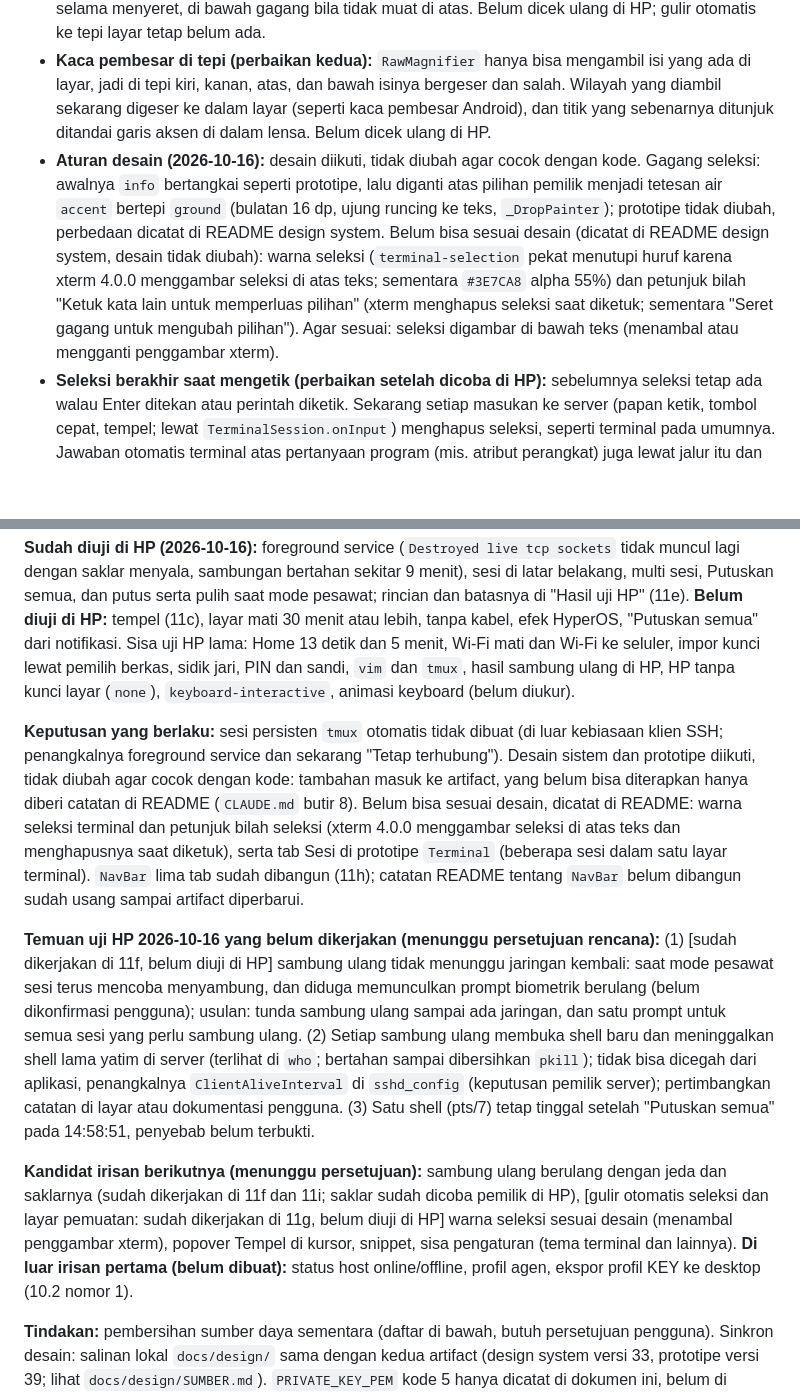
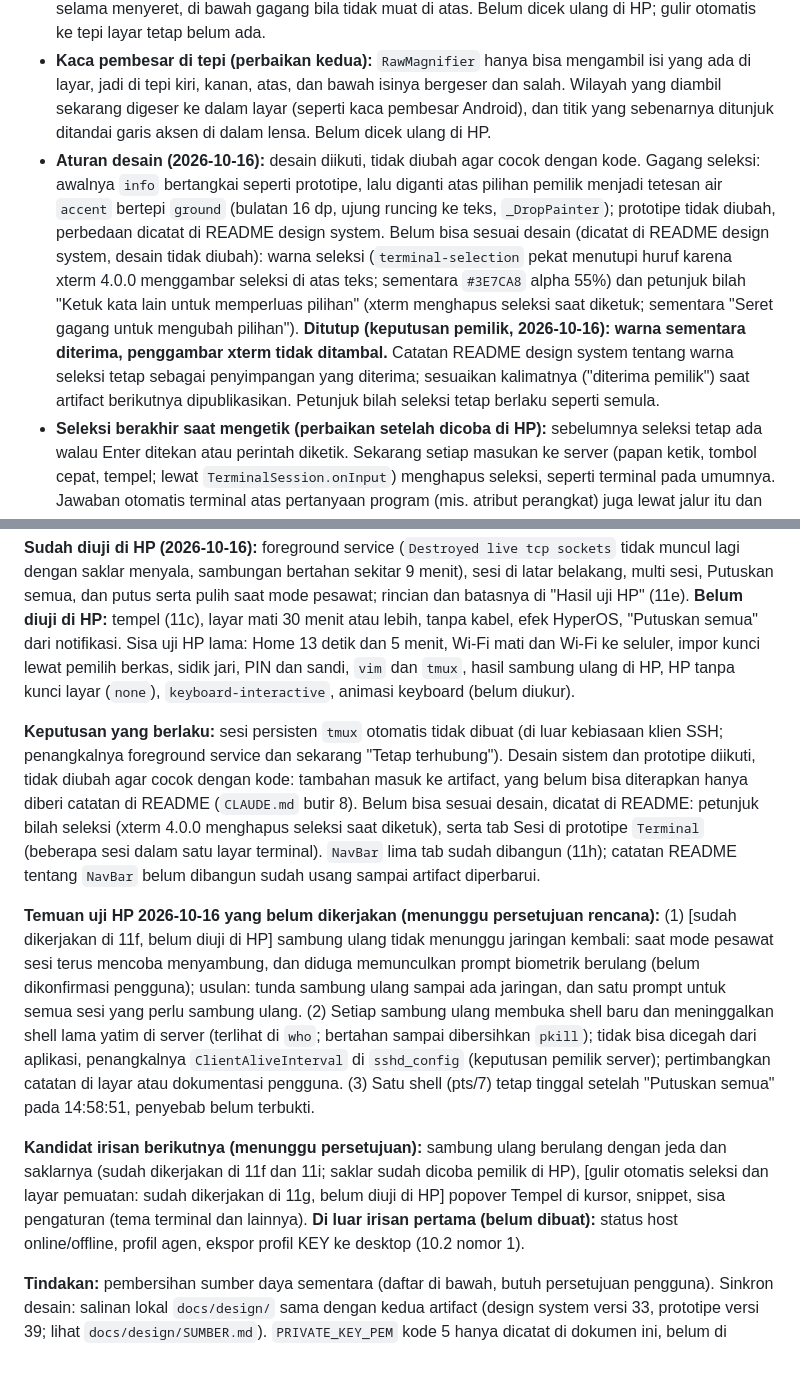
Before and after one commit to egateza/TermUL-Mobile, a Markdown page: docs/implementation-plan.md, 2 parts joined by grey strips. Drawn GitHub-style; blank space fills up the shorter version.

Commit message:
Tutup kandidat warna seleksi terminal: warna sementara diterima pemilik, xterm tidak ditambal
Co-Authored-By: Claude Sonnet 5.5 <noreply@anthropic.com>

```diff
--- a/docs/implementation-plan.md
+++ b/docs/implementation-plan.md
@@ -554,7 +554,7 @@ Cara mengubah di HP selama pengembangan (hanya build debug): `adb shell run-as i
 - **Warna seleksi sementara (perbaikan setelah dicoba di HP):** xterm 4.0.0 menggambar seleksi di atas teks, jadi `terminal-selection` yang pekat menutupi huruf. Dipakai biru lebih terang (`#3E7CA8`) dengan alpha 55% (`terminalSelectionOverlay` di `terminal_palette.dart`). Keputusan baru: perlu masuk ke desain (token `terminal-selection` dan `terminal-selection-ink` tidak berlaku untuk terminal sungguhan). Belum dicek ulang di HP.
 - **Gagang dan kaca pembesar (perbaikan setelah dicoba di HP):** (1) gagang yang jatuh di bawah layar ikut terpotong; sekarang dijepit ke dalam area terminal. (2) Gagang di kolom pertama atau terakhir jatuh di zona gestur kembali Android; sekarang pusatnya minimal 36 dp dari tepi kiri dan kanan, dan seretan memakai selisih jari dari titik seleksi saat gagang diraih, jadi kolom pertama dan terakhir tetap terjangkau. (3) Kaca pembesar (`RawMagnifier`, perbesaran 1,6x) muncul di atas jari selama menyeret, di bawah gagang bila tidak muat di atas. Belum dicek ulang di HP; gulir otomatis ke tepi layar tetap belum ada.
 - **Kaca pembesar di tepi (perbaikan kedua):** `RawMagnifier` hanya bisa mengambil isi yang ada di layar, jadi di tepi kiri, kanan, atas, dan bawah isinya bergeser dan salah. Wilayah yang diambil sekarang digeser ke dalam layar (seperti kaca pembesar Android), dan titik yang sebenarnya ditunjuk ditandai garis aksen di dalam lensa. Belum dicek ulang di HP.
-- **Aturan desain (2026-10-16):** desain diikuti, tidak diubah agar cocok dengan kode. Gagang seleksi: awalnya `info` bertangkai seperti prototipe, lalu diganti atas pilihan pemilik menjadi tetesan air `accent` bertepi `ground` (bulatan 16 dp, ujung runcing ke teks, `_DropPainter`); prototipe tidak diubah, perbedaan dicatat di README design system. Belum bisa sesuai desain (dicatat di README design system, desain tidak diubah): warna seleksi (`terminal-selection` pekat menutupi huruf karena xterm 4.0.0 menggambar seleksi di atas teks; sementara `#3E7CA8` alpha 55%) dan petunjuk bilah "Ketuk kata lain untuk memperluas pilihan" (xterm menghapus seleksi saat diketuk; sementara "Seret gagang untuk mengubah pilihan"). Agar sesuai: seleksi digambar di bawah teks (menambal atau mengganti penggambar xterm).
+- **Aturan desain (2026-10-16):** desain diikuti, tidak diubah agar cocok dengan kode. Gagang seleksi: awalnya `info` bertangkai seperti prototipe, lalu diganti atas pilihan pemilik menjadi tetesan air `accent` bertepi `ground` (bulatan 16 dp, ujung runcing ke teks, `_DropPainter`); prototipe tidak diubah, perbedaan dicatat di README design system. Belum bisa sesuai desain (dicatat di README design system, desain tidak diubah): warna seleksi (`terminal-selection` pekat menutupi huruf karena xterm 4.0.0 menggambar seleksi di atas teks; sementara `#3E7CA8` alpha 55%) dan petunjuk bilah "Ketuk kata lain untuk memperluas pilihan" (xterm menghapus seleksi saat diketuk; sementara "Seret gagang untuk mengubah pilihan"). **Ditutup (keputusan pemilik, 2026-10-16): warna sementara diterima, penggambar xterm tidak ditambal.** Catatan README design system tentang warna seleksi tetap sebagai penyimpangan yang diterima; sesuaikan kalimatnya ("diterima pemilik") saat artifact berikutnya dipublikasikan. Petunjuk bilah seleksi tetap berlaku seperti semula.
 - **Seleksi berakhir saat mengetik (perbaikan setelah dicoba di HP):** sebelumnya seleksi tetap ada walau Enter ditekan atau perintah diketik. Sekarang setiap masukan ke server (papan ketik, tombol cepat, tempel; lewat `TerminalSession.onInput`) menghapus seleksi, seperti terminal pada umumnya. Jawaban otomatis terminal atas pertanyaan program (mis. atribut perangkat) juga lewat jalur itu dan bisa menghapus seleksi; jarang terjadi. Desain tidak menyebut perilaku ini, jadi tidak ada perubahan artifact.
 - **Ujung gagang dinamis (permintaan pemilik):** badan gagang dijauhkan dari tepi kiri dan kanan (36 dp), tetapi ujung tetesan dan segitiga miring ke titik seleksi yang sebenarnya (gagang berputar utuh pada jarak ujung tetap supaya bentuknya tidak memanjang atau menggepeng; sudut paling miring 45 derajat; `_HandlePainter._tipFor`. Versi pertama memanjangkan ujung sampai ke titik seleksi dan hasilnya tidak proporsional saat miring); di baris paling bawah gagang dibalik (ujung ke sisi atas sel) alih-alih naik menutupi teks. Bulatan tidak punya ujung. Tes: arah miring di kolom pertama dan terakhir, tidak miring di tengah, balik hanya di baris paling bawah. Belum dicoba di HP.
 - **Pilihan bentuk gagang (permintaan pemilik, tambahan di luar desain):** `SelectionHandleStyle` (`drop` bawaan, `triangle`, `dot`) di `TerminalSettings.handleStyle` (`settings.json`: `"handleStyle": "drop"`; nama asing kembali ke bawaan), `Segmented` di Pengaturan, bagian Terminal, dengan pratinjau bentuk (`SelectionHandleShape`), dan `TerminalScreen.handleStyle`. Segitiga = bulatan 14 dp dengan segitiga terpisah di atasnya, alas segitiga melengkung sepusat dengan bulatan. Tes: model (baca, tulis, nama asing, tipe salah) dan layar Pengaturan. Prototipe `Settings` dan README design system diperbarui. Belum dicoba di HP.
@@ -691,11 +691,11 @@ Terakhir diperbarui: 2026-10-16. Langkah 0 sampai 8 selesai, ditambah `settings.
 
 **Sudah diuji di HP (2026-10-16):** foreground service (`Destroyed live tcp sockets` tidak muncul lagi dengan saklar menyala, sambungan bertahan sekitar 9 menit), sesi di latar belakang, multi sesi, Putuskan semua, dan putus serta pulih saat mode pesawat; rincian dan batasnya di "Hasil uji HP" (11e). **Belum diuji di HP:** tempel (11c), layar mati 30 menit atau lebih, tanpa kabel, efek HyperOS, "Putuskan semua" dari notifikasi. Sisa uji HP lama: Home 13 detik dan 5 menit, Wi-Fi mati dan Wi-Fi ke seluler, impor kunci lewat pemilih berkas, sidik jari, PIN dan sandi, `vim` dan `tmux`, hasil sambung ulang di HP, HP tanpa kunci layar (`none`), `keyboard-interactive`, animasi keyboard (belum diukur).
 
-**Keputusan yang berlaku:** sesi persisten `tmux` otomatis tidak dibuat (di luar kebiasaan klien SSH; penangkalnya foreground service dan sekarang "Tetap terhubung"). Desain sistem dan prototipe diikuti, tidak diubah agar cocok dengan kode: tambahan masuk ke artifact, yang belum bisa diterapkan hanya diberi catatan di README (`CLAUDE.md` butir 8). Belum bisa sesuai desain, dicatat di README: warna seleksi terminal dan petunjuk bilah seleksi (xterm 4.0.0 menggambar seleksi di atas teks dan menghapusnya saat diketuk), serta tab Sesi di prototipe `Terminal` (beberapa sesi dalam satu layar terminal). `NavBar` lima tab sudah dibangun (11h); catatan README tentang `NavBar` belum dibangun sudah usang sampai artifact diperbarui.
+**Keputusan yang berlaku:** sesi persisten `tmux` otomatis tidak dibuat (di luar kebiasaan klien SSH; penangkalnya foreground service dan sekarang "Tetap terhubung"). Desain sistem dan prototipe diikuti, tidak diubah agar cocok dengan kode: tambahan masuk ke artifact, yang belum bisa diterapkan hanya diberi catatan di README (`CLAUDE.md` butir 8). Belum bisa sesuai desain, dicatat di README: petunjuk bilah seleksi (xterm 4.0.0 menghapus seleksi saat diketuk), serta tab Sesi di prototipe `Terminal` (beberapa sesi dalam satu layar terminal). `NavBar` lima tab sudah dibangun (11h); catatan README tentang `NavBar` belum dibangun sudah usang sampai artifact diperbarui.
 
 **Temuan uji HP 2026-10-16 yang belum dikerjakan (menunggu persetujuan rencana):** (1) [sudah dikerjakan di 11f, belum diuji di HP] sambung ulang tidak menunggu jaringan kembali: saat mode pesawat sesi terus mencoba menyambung, dan diduga memunculkan prompt biometrik berulang (belum dikonfirmasi pengguna); usulan: tunda sambung ulang sampai ada jaringan, dan satu prompt untuk semua sesi yang perlu sambung ulang. (2) Setiap sambung ulang membuka shell baru dan meninggalkan shell lama yatim di server (terlihat di `who`; bertahan sampai dibersihkan `pkill`); tidak bisa dicegah dari aplikasi, penangkalnya `ClientAliveInterval` di `sshd_config` (keputusan pemilik server); pertimbangkan catatan di layar atau dokumentasi pengguna. (3) Satu shell (pts/7) tetap tinggal setelah "Putuskan semua" pada 14:58:51, penyebab belum terbukti.
 
-**Kandidat irisan berikutnya (menunggu persetujuan):** sambung ulang berulang dengan jeda dan saklarnya (sudah dikerjakan di 11f dan 11i; saklar sudah dicoba pemilik di HP), [gulir otomatis seleksi dan layar pemuatan: sudah dikerjakan di 11g, belum diuji di HP] warna seleksi sesuai desain (menambal penggambar xterm), popover Tempel di kursor, snippet, sisa pengaturan (tema terminal dan lainnya). **Di luar irisan pertama (belum dibuat):** status host online/offline, profil agen, ekspor profil KEY ke desktop (10.2 nomor 1).
+**Kandidat irisan berikutnya (menunggu persetujuan):** sambung ulang berulang dengan jeda dan saklarnya (sudah dikerjakan di 11f dan 11i; saklar sudah dicoba pemilik di HP), [gulir otomatis seleksi dan layar pemuatan: sudah dikerjakan di 11g, belum diuji di HP] popover Tempel di kursor, snippet, sisa pengaturan (tema terminal dan lainnya). **Di luar irisan pertama (belum dibuat):** status host online/offline, profil agen, ekspor profil KEY ke desktop (10.2 nomor 1).
 
 **Tindakan:** pembersihan sumber daya sementara (daftar di bawah, butuh persetujuan pengguna). Sinkron desain: salinan lokal `docs/design/` sama dengan kedua artifact (design system versi 33, prototipe versi 39; lihat `docs/design/SUMBER.md`). `PRIVATE_KEY_PEM` kode 5 hanya dicatat di dokumen ini, belum di desain.
 
```
